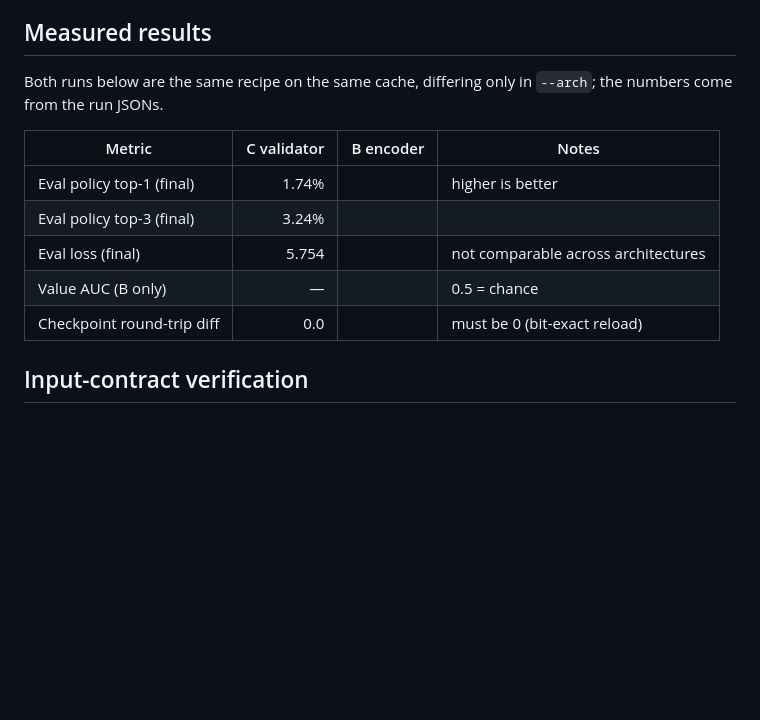
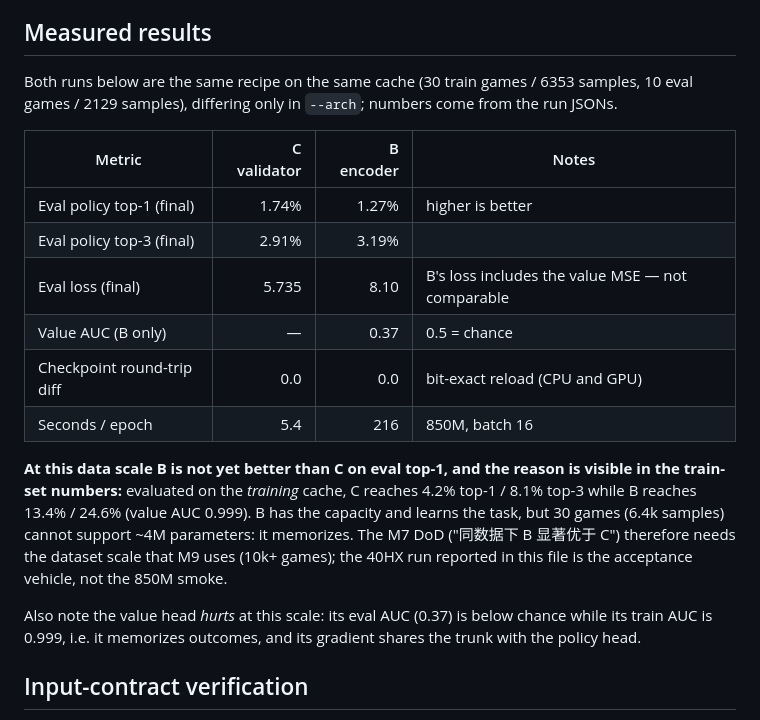
Before and after one commit to EthanPeng-2048/go.neuralnet.cpp, a Markdown page: docs/benchmarks/m7-b-vs-c.md, the part around the change. Rendered like a GitHub page; blank space fills up the shorter version.

```diff
--- a/docs/benchmarks/m7-b-vs-c.md
+++ b/docs/benchmarks/m7-b-vs-c.md
@@ -57,16 +57,30 @@ B's own value-head metrics.
 
 ## Measured results
 
-Both runs below are the same recipe on the same cache, differing only in
-`--arch`; the numbers come from the run JSONs.
+Both runs below are the same recipe on the same cache (30 train games / 6353
+samples, 10 eval games / 2129 samples), differing only in `--arch`; numbers
+come from the run JSONs.
 
 | Metric | C validator | B encoder | Notes |
 |---|---:|---:|---|
-| Eval policy top-1 (final) | 1.74% | | higher is better |
-| Eval policy top-3 (final) | 3.24% | | |
-| Eval loss (final) | 5.754 | | not comparable across architectures |
-| Value AUC (B only) | — | | 0.5 = chance |
-| Checkpoint round-trip diff | 0.0 | | must be 0 (bit-exact reload) |
+| Eval policy top-1 (final) | 1.74% | 1.27% | higher is better |
+| Eval policy top-3 (final) | 2.91% | 3.19% | |
+| Eval loss (final) | 5.735 | 8.10 | B's loss includes the value MSE — not comparable |
+| Value AUC (B only) | — | 0.37 | 0.5 = chance |
+| Checkpoint round-trip diff | 0.0 | 0.0 | bit-exact reload (CPU and GPU) |
+| Seconds / epoch | 5.4 | 216 | 850M, batch 16 |
+
+**At this data scale B is not yet better than C on eval top-1, and the reason is
+visible in the train-set numbers:** evaluated on the *training* cache, C reaches
+4.2% top-1 / 8.1% top-3 while B reaches 13.4% / 24.6% (value AUC 0.999). B has
+the capacity and learns the task, but 30 games (6.4k samples) cannot support
+~4M parameters: it memorizes. The M7 DoD ("同数据下 B 显著优于 C") therefore
+needs the dataset scale that M9 uses (10k+ games); the 40HX run reported in
+this file is the acceptance vehicle, not the 850M smoke.
+
+Also note the value head *hurts* at this scale: its eval AUC (0.37) is below
+chance while its train AUC is 0.999, i.e. it memorizes outcomes, and its
+gradient shares the trunk with the policy head.
 
 ## Input-contract verification
 
```
Also changed, not shown: CHANGELOG.md (+44 -0 lines), docs/design/00-roadmap.md (+23 -0 lines).
